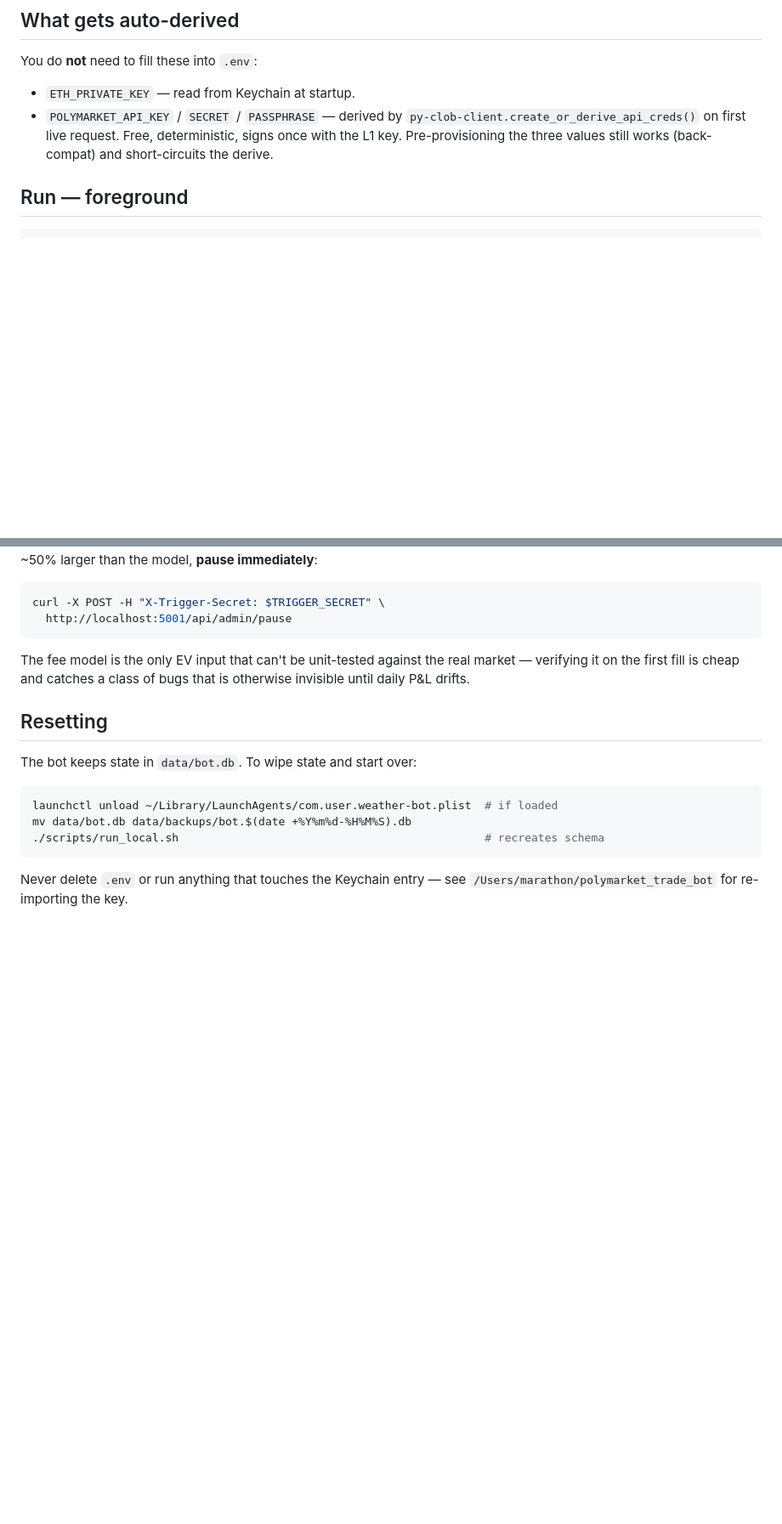
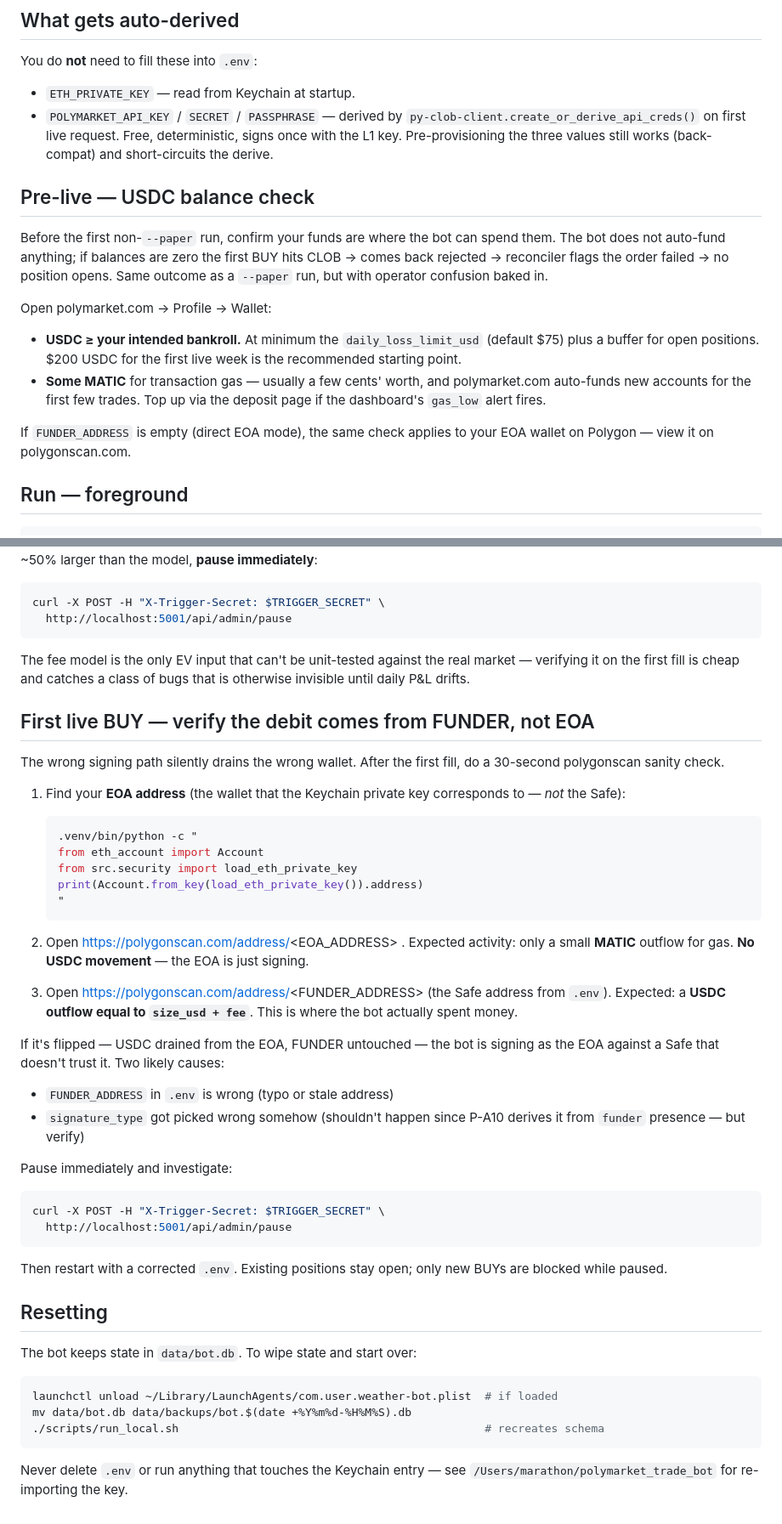
Before and after one commit to windowslhh/polymarket_weather_trade_bot, a Markdown page: docs/runbook/local_deploy.md, 2 parts joined by grey strips. Shown at 85% size. GitHub-like rendering; blank space fills up the shorter version.

Commit message:
docs(P-A10f): runbook USDC pre-flight + FUNDER verification
Two operator-facing additions to ``docs/runbook/local_deploy.md``,
both informed by classes of failures that won't show up in pytest
but will burn real USDC on the first live cycle.

1. Pre-live USDC balance check (new section, placed before "Run —
   foreground" so an operator reads it before firing up live).
   Spells out:
     - USDC ≥ daily_loss_limit_usd + buffer (recommends $200 to start)
     - MATIC for gas (cents — polymarket.com auto-funds new accounts)
     - Direct-EOA-mode equivalent (check the EOA, not the Safe)
   Failure mode it prevents: empty Safe → first BUY rejected by CLOB
   → reconciler marks pending → operator stares at logs wondering why.

2. First-live-BUY FUNDER verification (placed right after the existing
   fee sanity-check section).  30-second polygonscan walk-through:
     - Derive the EOA address from the Keychain key with a one-liner
     - Confirm EOA outflow is gas-only (MATIC), zero USDC
     - Confirm FUNDER outflow is USDC = size_usd + fee
   Failure mode it prevents: signature_type / FUNDER misconfigured
   → bot drains the wrong wallet → operator only notices days later
   when EOA balance hits zero.  Pause-and-investigate command included.

These belong in the runbook because the symptom-to-cause distance is
short and the cause is always one of two things (wrong FUNDER in
.env, or wrong signature_type) — both fast to fix once the operator
knows what to look for.

Co-Authored-By: Claude Opus 4.7 (1M context) <noreply@anthropic.com>

````diff
--- a/docs/runbook/local_deploy.md
+++ b/docs/runbook/local_deploy.md
@@ -51,6 +51,27 @@ You do **not** need to fill these into `.env`:
   `py-clob-client.create_or_derive_api_creds()` on first live request.
   Free, deterministic, signs once with the L1 key.  Pre-provisioning the
   three values still works (back-compat) and short-circuits the derive.
+
+## Pre-live — USDC balance check
+
+Before the first non-`--paper` run, confirm your funds are where the
+bot can spend them.  The bot does not auto-fund anything; if balances
+are zero the first BUY hits CLOB → comes back rejected → reconciler
+flags the order failed → no position opens.  Same outcome as a
+`--paper` run, but with operator confusion baked in.
+
+Open polymarket.com → Profile → Wallet:
+
+- **USDC ≥ your intended bankroll.**  At minimum the
+  `daily_loss_limit_usd` (default $75) plus a buffer for open
+  positions.  $200 USDC for the first live week is the recommended
+  starting point.
+- **Some MATIC** for transaction gas — usually a few cents' worth, and
+  polymarket.com auto-funds new accounts for the first few trades.
+  Top up via the deposit page if the dashboard's `gas_low` alert fires.
+
+If `FUNDER_ADDRESS` is empty (direct EOA mode), the same check applies
+to your EOA wallet on Polygon — view it on polygonscan.com.
 
 ## Run — foreground
 
@@ -122,6 +143,48 @@ The fee model is the only EV input that can't be unit-tested against
 the real market — verifying it on the first fill is cheap and catches
 a class of bugs that is otherwise invisible until daily P&L drifts.
 
+## First live BUY — verify the debit comes from FUNDER, not EOA
+
+The wrong signing path silently drains the wrong wallet.  After the
+first fill, do a 30-second polygonscan sanity check.
+
+1. Find your **EOA address** (the wallet that the Keychain private key
+   corresponds to — *not* the Safe):
+
+   ```bash
+   .venv/bin/python -c "
+   from eth_account import Account
+   from src.security import load_eth_private_key
+   print(Account.from_key(load_eth_private_key()).address)
+   "
+   ```
+
+2. Open https://polygonscan.com/address/<EOA_ADDRESS> .  Expected
+   activity: only a small **MATIC** outflow for gas.  **No USDC
+   movement** — the EOA is just signing.
+
+3. Open https://polygonscan.com/address/<FUNDER_ADDRESS> (the
+   Safe address from `.env`).  Expected: a **USDC outflow equal to
+   `size_usd + fee`**.  This is where the bot actually spent money.
+
+If it's flipped — USDC drained from the EOA, FUNDER untouched — the
+bot is signing as the EOA against a Safe that doesn't trust it.  Two
+likely causes:
+
+- `FUNDER_ADDRESS` in `.env` is wrong (typo or stale address)
+- `signature_type` got picked wrong somehow (shouldn't happen since
+  P-A10 derives it from `funder` presence — but verify)
+
+Pause immediately and investigate:
+
+```bash
+curl -X POST -H "X-Trigger-Secret: $TRIGGER_SECRET" \
+  http://localhost:5001/api/admin/pause
+```
+
+Then restart with a corrected `.env`.  Existing positions stay open;
+only new BUYs are blocked while paused.
+
 ## Resetting
 
 The bot keeps state in `data/bot.db`.  To wipe state and start over:
````
